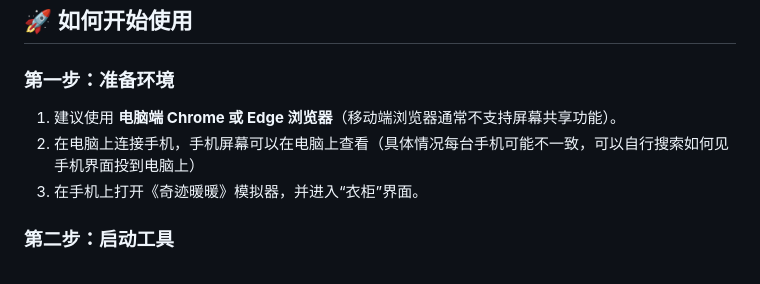
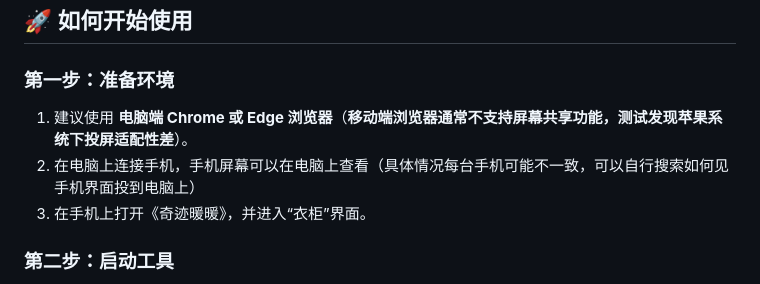
Before and after one commit to fdz-n/NikkiNikki-wardrobe, a Markdown page: README.md, the part around the change. Rendered like a GitHub page.

```diff
--- a/README.md
+++ b/README.md
@@ -18,9 +18,9 @@
 ## 🚀 如何开始使用
 
 ### 第一步：准备环境
-1.  建议使用 **电脑端 Chrome 或 Edge 浏览器**（移动端浏览器通常不支持屏幕共享功能）。
+1.  建议使用 **电脑端 Chrome 或 Edge 浏览器**（**移动端浏览器通常不支持屏幕共享功能，测试发现苹果系统下投屏适配性差**）。
 2.  在电脑上连接手机，手机屏幕可以在电脑上查看（具体情况每台手机可能不一致，可以自行搜索如何见手机界面投到电脑上）
-3.  在手机上打开《奇迹暖暖》模拟器，并进入“衣柜”界面。
+3.  在手机上打开《奇迹暖暖》，并进入“衣柜”界面。
 
 ### 第二步：启动工具
 1.  双击打开 `Nikki_wardrobe.html` 文件。
```
